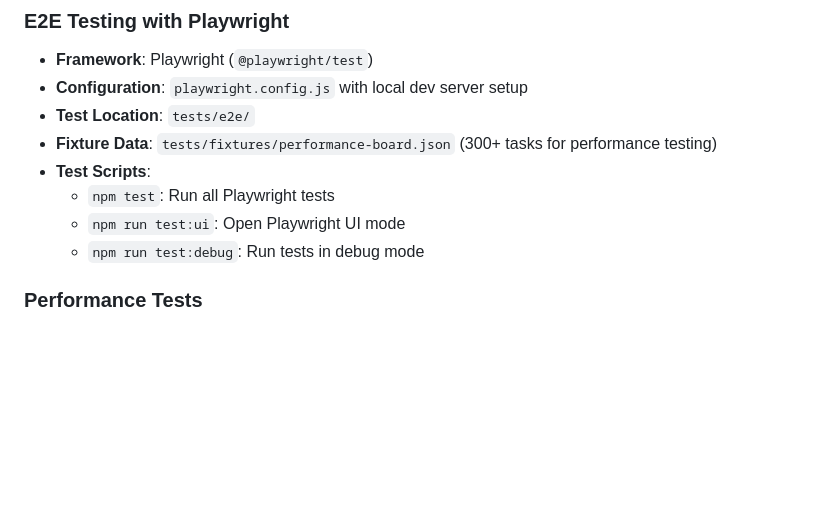
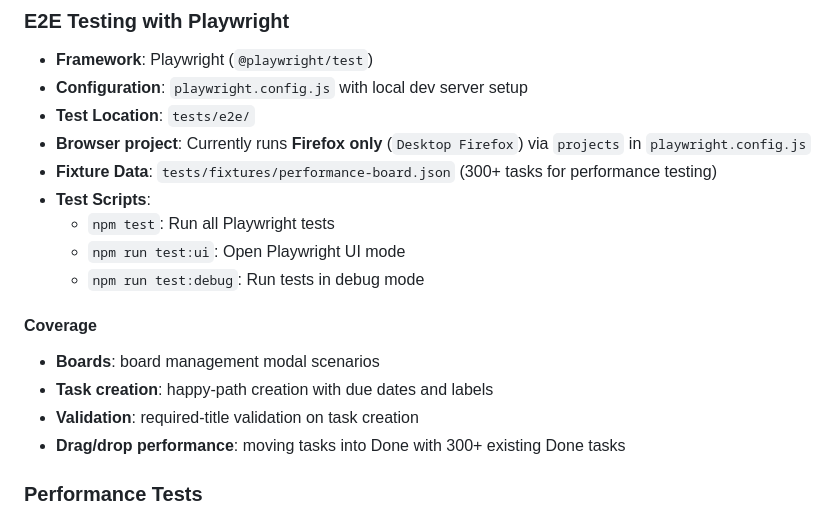
Before and after one commit to mdiener21/personal-kanban, a Markdown page: docs/specification-kanban.md, the part around the change. GitHub-like rendering; blank space fills up the shorter version.

Commit message:
feat: update documentation for Playwright E2E test suite and coverage details

```diff
--- a/docs/specification-kanban.md
+++ b/docs/specification-kanban.md
@@ -450,11 +450,19 @@ The canonical Help modal copy lives in `docs/help-how-to.md`.
 - **Framework**: Playwright (`@playwright/test`)
 - **Configuration**: `playwright.config.js` with local dev server setup
 - **Test Location**: `tests/e2e/`
+- **Browser project**: Currently runs **Firefox only** (`Desktop Firefox`) via `projects` in `playwright.config.js`
 - **Fixture Data**: `tests/fixtures/performance-board.json` (300+ tasks for performance testing)
 - **Test Scripts**:
   - `npm test`: Run all Playwright tests
   - `npm run test:ui`: Open Playwright UI mode
   - `npm run test:debug`: Run tests in debug mode
+
+#### Coverage
+
+- **Boards**: board management modal scenarios
+- **Task creation**: happy-path creation with due dates and labels
+- **Validation**: required-title validation on task creation
+- **Drag/drop performance**: moving tasks into Done with 300+ existing Done tasks
 
 ### Performance Tests
 
```
Also changed, not shown: CHANGELOG.md (+4 -0 lines).
